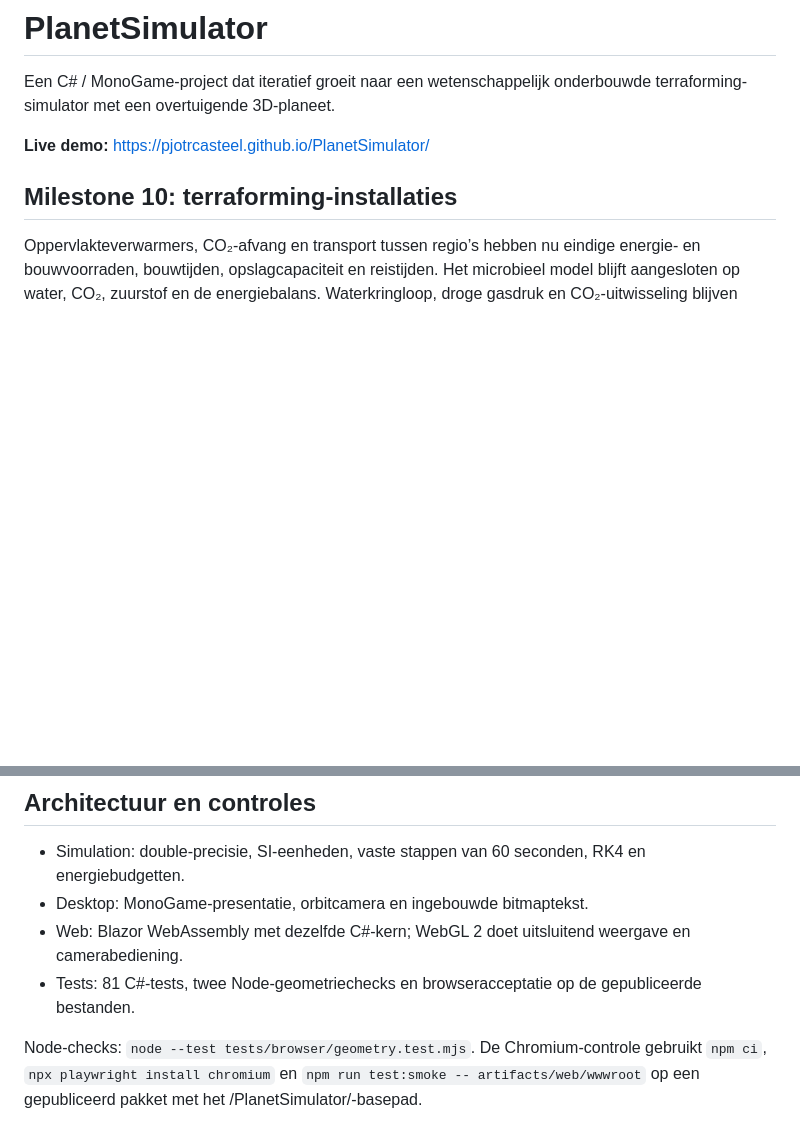
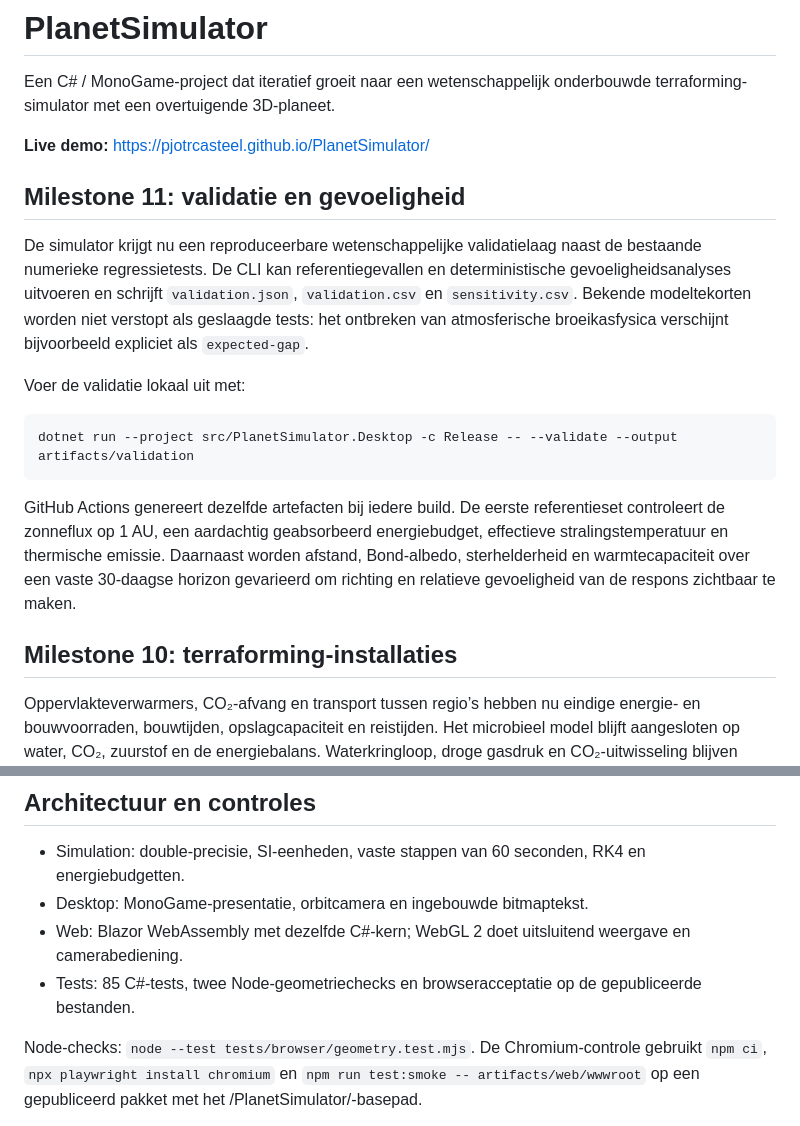
Before and after one commit to pjotrcasteel/PlanetSimulator, a Markdown page: README.md, 2 parts joined by grey strips. Drawn GitHub-style; blank space fills up the shorter version.

Commit message:
Document Milestone 11 validation workflow

````diff
--- a/README.md
+++ b/README.md
@@ -3,6 +3,22 @@
 Een C# / MonoGame-project dat iteratief groeit naar een wetenschappelijk onderbouwde terraforming-simulator met een overtuigende 3D-planeet.
 
 **Live demo:** https://pjotrcasteel.github.io/PlanetSimulator/
+
+## Milestone 11: validatie en gevoeligheid
+
+De simulator krijgt nu een reproduceerbare wetenschappelijke validatielaag naast de bestaande numerieke regressietests. De CLI kan referentiegevallen en
+deterministische gevoeligheidsanalyses uitvoeren en schrijft `validation.json`, `validation.csv` en `sensitivity.csv`. Bekende modeltekorten worden niet
+verstopt als geslaagde tests: het ontbreken van atmosferische broeikasfysica verschijnt bijvoorbeeld expliciet als `expected-gap`.
+
+Voer de validatie lokaal uit met:
+
+```powershell
+dotnet run --project src/PlanetSimulator.Desktop -c Release -- --validate --output artifacts/validation
+```
+
+GitHub Actions genereert dezelfde artefacten bij iedere build. De eerste referentieset controleert de zonneflux op 1 AU, een aardachtig geabsorbeerd
+energiebudget, effectieve stralingstemperatuur en thermische emissie. Daarnaast worden afstand, Bond-albedo, sterhelderheid en warmtecapaciteit over een
+vaste 30-daagse horizon gevarieerd om richting en relatieve gevoeligheid van de respons zichtbaar te maken.
 
 ## Milestone 10: terraforming-installaties
 
@@ -66,7 +82,7 @@ De browser heeft knoppen en schuifregelaars voor dezelfde functies. Reset hersta
 - Simulation: double-precisie, SI-eenheden, vaste stappen van 60 seconden, RK4 en energiebudgetten.
 - Desktop: MonoGame-presentatie, orbitcamera en ingebouwde bitmaptekst.
 - Web: Blazor WebAssembly met dezelfde C#-kern; WebGL 2 doet uitsluitend weergave en camerabediening.
-- Tests: 81 C#-tests, twee Node-geometriechecks en browseracceptatie op de gepubliceerde bestanden.
+- Tests: 85 C#-tests, twee Node-geometriechecks en browseracceptatie op de gepubliceerde bestanden.
 
 Node-checks: `node --test tests/browser/geometry.test.mjs`. De Chromium-controle gebruikt `npm ci`, `npx playwright install chromium` en `npm run test:smoke -- artifacts/web/wwwroot` op een gepubliceerd pakket met het /PlanetSimulator/-basepad.
 
````
